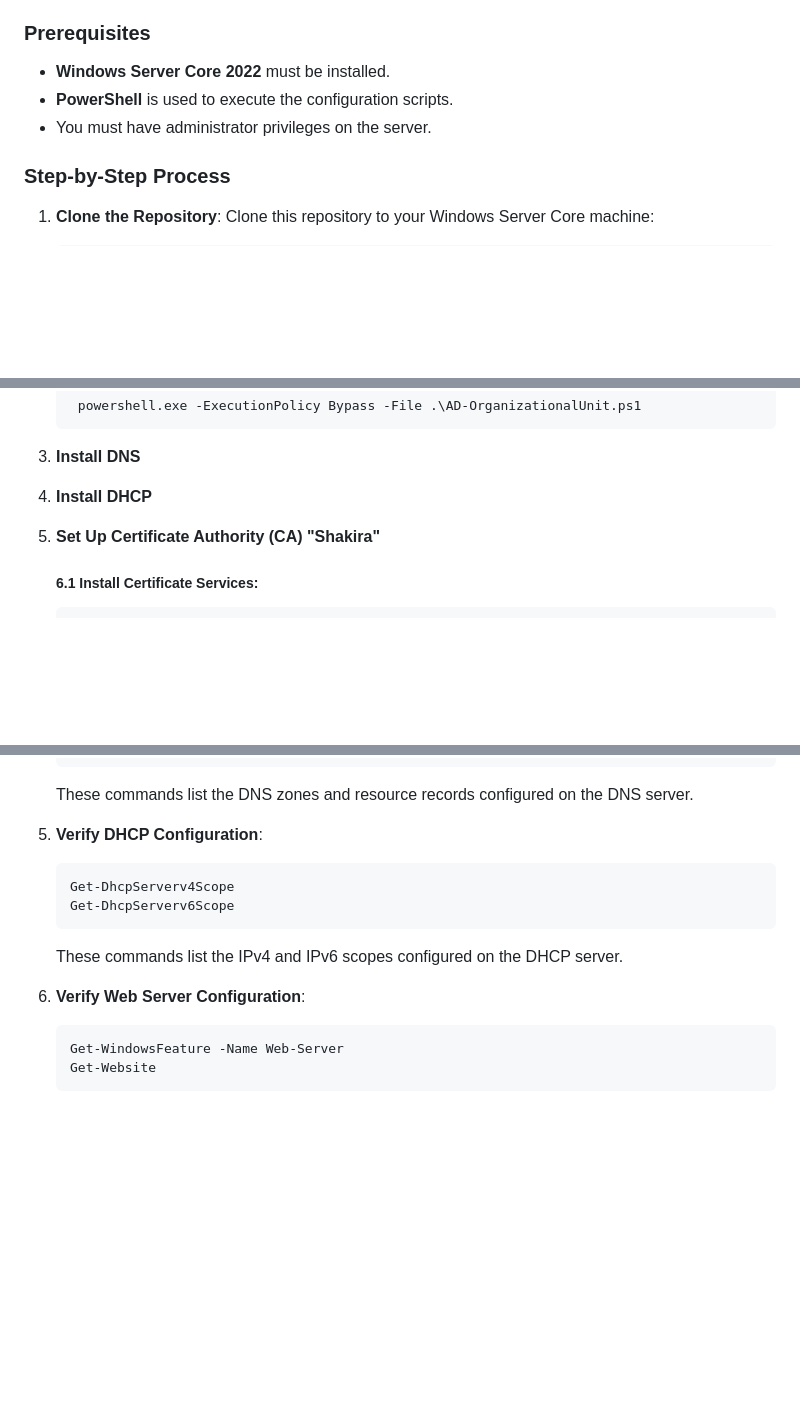
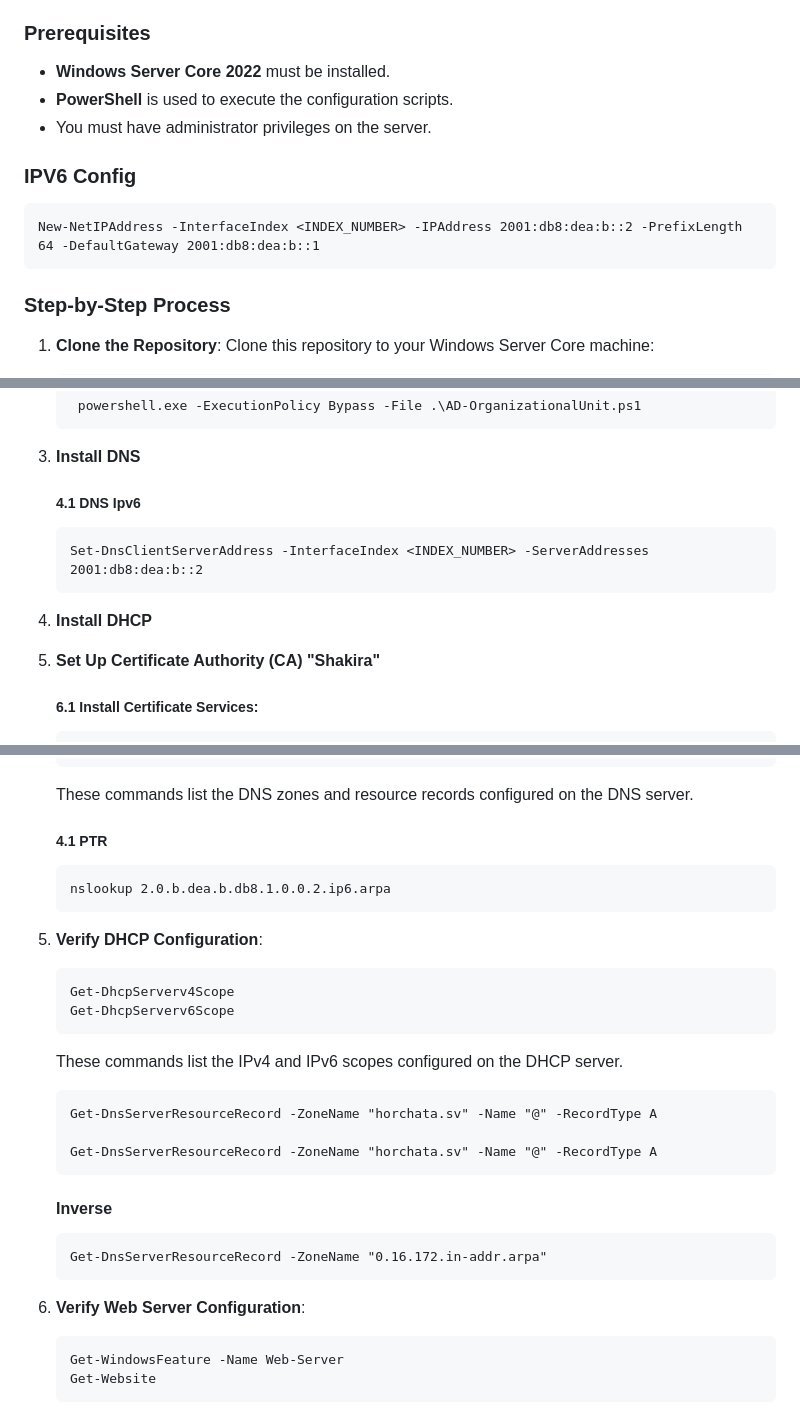
Before and after one commit to MatMT/HorchataSV, a Markdown page: readme.md, 3 parts joined by grey strips. Drawn GitHub-style; blank space fills up the shorter version.

````diff
--- a/readme.md
+++ b/readme.md
@@ -29,6 +29,12 @@ To deploy this configuration, each service has its own PowerShell script in this
 - **PowerShell** is used to execute the configuration scripts.
 - You must have administrator privileges on the server.
 
+### IPV6 Config
+
+```
+New-NetIPAddress -InterfaceIndex <INDEX_NUMBER> -IPAddress 2001:db8:dea:b::2 -PrefixLength 64 -DefaultGateway 2001:db8:dea:b::1
+```
+
 ### Step-by-Step Process
 
 1. **Clone the Repository**:
@@ -56,9 +62,15 @@ To deploy this configuration, each service has its own PowerShell script in this
 
 4. **Install DNS**
 
-5. **Install DHCP**
+    ##### 4.1 DNS Ipv6
 
-6. **Set Up Certificate Authority (CA) "Shakira"**
+   ```
+   Set-DnsClientServerAddress -InterfaceIndex <INDEX_NUMBER> -ServerAddresses 2001:db8:dea:b::2
+   ```
+
+6. **Install DHCP**
+
+7. **Set Up Certificate Authority (CA) "Shakira"**
 
    ##### 6.1 Install Certificate Services:
    ```bash
@@ -126,7 +138,13 @@ To verify the installed Windows features and their configuration, use the follow
 
    These commands list the DNS zones and resource records configured on the DNS server.
 
-5. **Verify DHCP Configuration**:
+    ##### 4.1 PTR
+
+   ```
+   nslookup 2.0.b.dea.b.db8.1.0.0.2.ip6.arpa
+   ```
+
+6. **Verify DHCP Configuration**:
 
    ```powershell
    Get-DhcpServerv4Scope
@@ -135,7 +153,19 @@ To verify the installed Windows features and their configuration, use the follow
 
    These commands list the IPv4 and IPv6 scopes configured on the DHCP server.
 
-6. **Verify Web Server Configuration**:
+   ```
+   Get-DnsServerResourceRecord -ZoneName "horchata.sv" -Name "@" -RecordType A
+
+   Get-DnsServerResourceRecord -ZoneName "horchata.sv" -Name "@" -RecordType A
+   ```
+
+   #### Inverse
+
+   ```
+   Get-DnsServerResourceRecord -ZoneName "0.16.172.in-addr.arpa"
+   ```
+
+8. **Verify Web Server Configuration**:
 
    ```powershell
    Get-WindowsFeature -Name Web-Server
````
